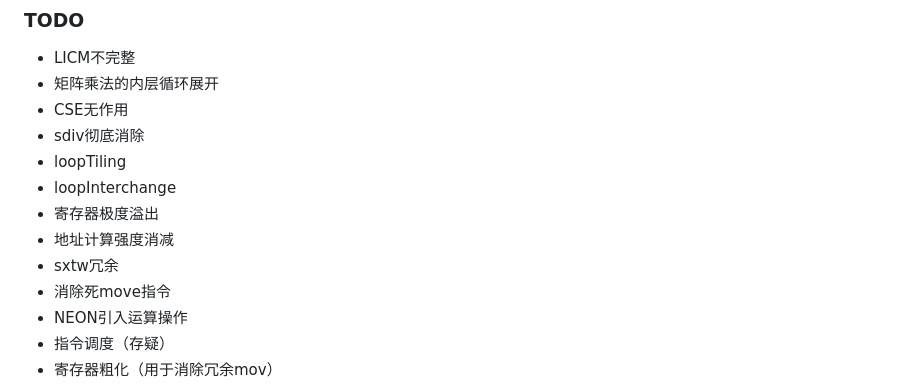
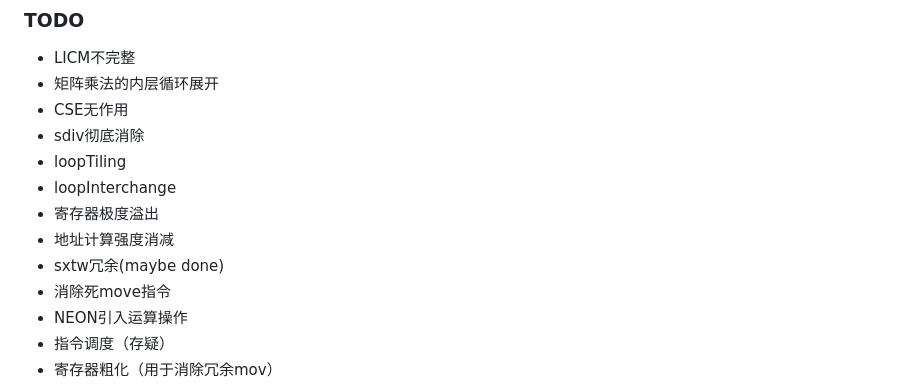
Before and after one commit to Hosh1mi/SysY2026Compiler, a Markdown page: README.md, the part around the change. Drawn GitHub-style.

Commit message:
docs(readme):update todo list

```diff
--- a/README.md
+++ b/README.md
@@ -12,7 +12,7 @@
 - loopInterchange
 - 寄存器极度溢出
 - 地址计算强度消减
-- sxtw冗余
+- sxtw冗余(maybe done)
 - 消除死move指令
 - NEON引入运算操作
 - 指令调度（存疑）
```
